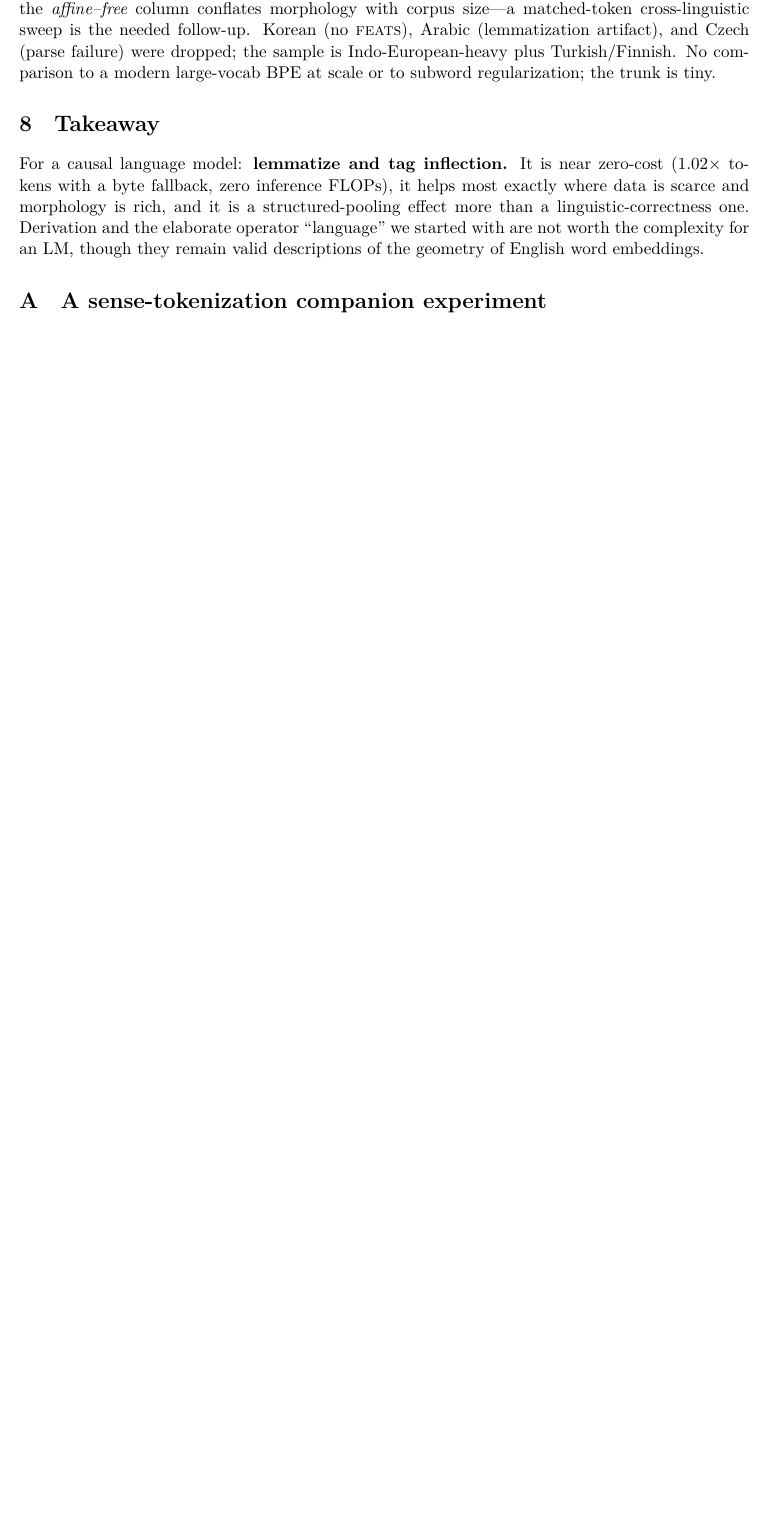
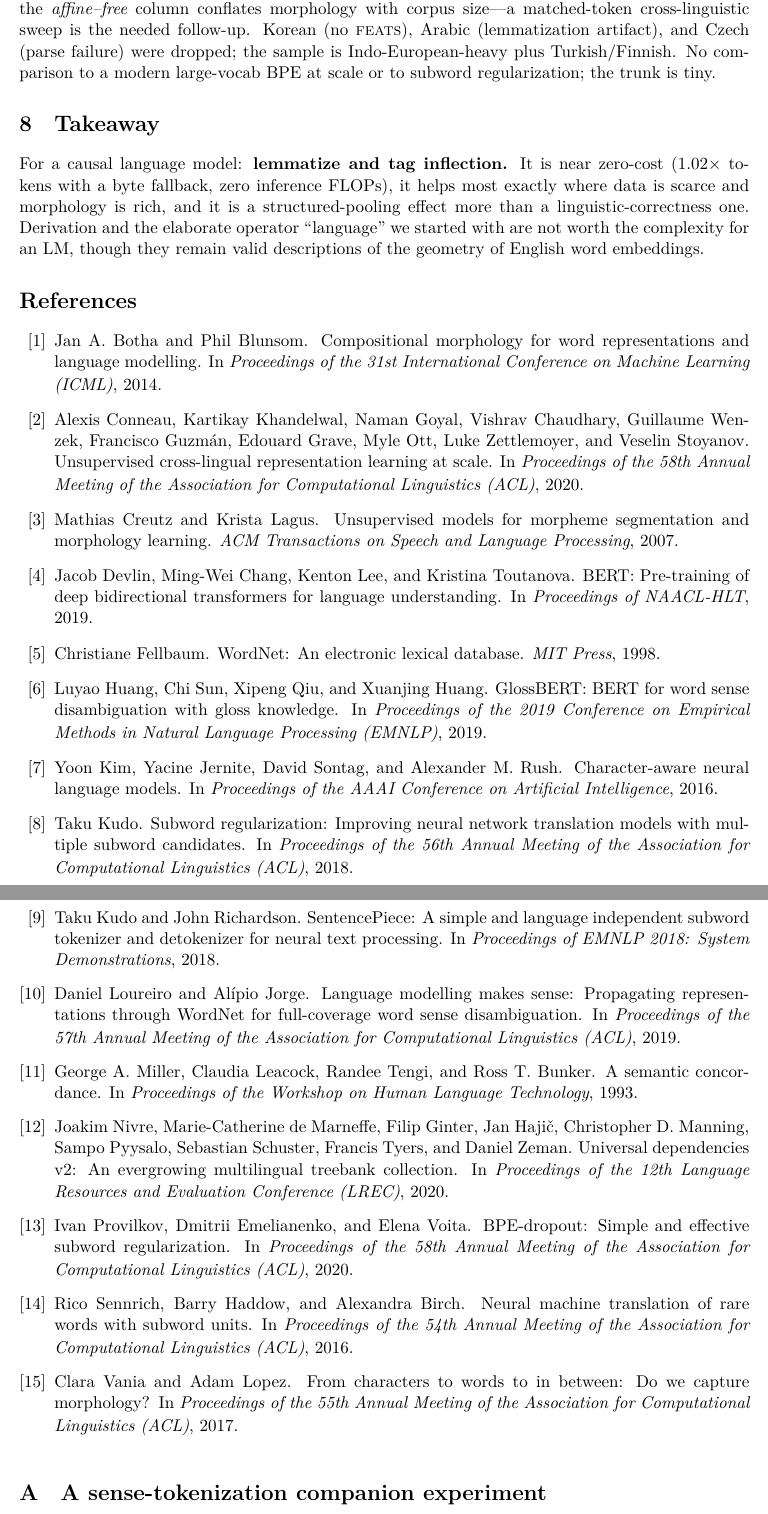
Before and after one commit to doInfinitely/lexicon, a LaTeX paper (paper.tex, which reads refs.bib): part of page 6 of 6 before the commit and two parts of pages 6 and 7 of 8 after it, the two joined at a grey line, cut so that both start at the same text, the shorter picture padded with empty space. The pictures show the PDF file paper.pdf that the author committed with the source.

Commit message:
Bibliography pass: refs.bib + natbib citations wired into Related Work
15 canonical references (BPE, SentencePiece, subword regularization, Morfessor,
character-aware/compositional-morphology embeddings, BERT/XLM-R, UD, GlossBERT, LMMS,
WordNet/SemCor). Reconstructed from memory (no online verification available); venues
flagged for a final check. Paper now 8pp with a rendered reference list.

Co-Authored-By: Claude Opus 4.8 <noreply@anthropic.com>

```diff
--- /dev/null
+++ b/refs.bib
@@ -0,0 +1,109 @@
+% Bibliography for the morphological-factorization paper.
+% NOTE: entries reconstructed from memory (no online verification available at
+% write time). Titles/authors/years are believed correct; venues and page fields
+% should be checked against the originals before external circulation.
+
+@inproceedings{sennrich2016bpe,
+  title={Neural Machine Translation of Rare Words with Subword Units},
+  author={Sennrich, Rico and Haddow, Barry and Birch, Alexandra},
+  booktitle={Proceedings of the 54th Annual Meeting of the Association for Computational Linguistics (ACL)},
+  year={2016}
+}
+
+@inproceedings{kudo2018subword,
+  title={Subword Regularization: Improving Neural Network Translation Models with Multiple Subword Candidates},
+  author={Kudo, Taku},
+  booktitle={Proceedings of the 56th Annual Meeting of the Association for Computational Linguistics (ACL)},
+  year={2018}
+}
+
+@inproceedings{kudo2018sentencepiece,
+  title={{SentencePiece}: A simple and language independent subword tokenizer and detokenizer for Neural Text Processing},
+  author={Kudo, Taku and Richardson, John},
+  booktitle={Proceedings of EMNLP 2018: System Demonstrations},
+  year={2018}
+}
+
+@inproceedings{provilkov2020bpedropout,
+  title={{BPE}-Dropout: Simple and Effective Subword Regularization},
+  author={Provilkov, Ivan and Emelianenko, Dmitrii and Voita, Elena},
+  booktitle={Proceedings of the 58th Annual Meeting of the Association for Computational Linguistics (ACL)},
+  year={2020}
+}
+
+@article{creutz2007morfessor,
+  title={Unsupervised models for morpheme segmentation and morphology learning},
+  author={Creutz, Mathias and Lagus, Krista},
+  journal={ACM Transactions on Speech and Language Processing},
+  year={2007}
+}
+
+@inproceedings{kim2016charaware,
+  title={Character-Aware Neural Language Models},
+  author={Kim, Yoon and Jernite, Yacine and Sontag, David and Rush, Alexander M.},
+  booktitle={Proceedings of the AAAI Conference on Artificial Intelligence},
+  year={2016}
+}
+
+@inproceedings{botha2014compositional,
+  title={Compositional Morphology for Word Representations and Language Modelling},
+  author={Botha, Jan A. and Blunsom, Phil},
+  booktitle={Proceedings of the 31st International Conference on Machine Learning (ICML)},
+  year={2014}
+}
+
+@inproceedings{vania2017characters,
+  title={From Characters to Words to in Between: Do We Capture Morphology?},
+  author={Vania, Clara and Lopez, Adam},
+  booktitle={Proceedings of the 55th Annual Meeting of the Association for Computational Linguistics (ACL)},
+  year={2017}
+}
+
+@inproceedings{devlin2019bert,
+  title={{BERT}: Pre-training of Deep Bidirectional Transformers for Language Understanding},
+  author={Devlin, Jacob and Chang, Ming-Wei and Lee, Kenton and Toutanova, Kristina},
+  booktitle={Proceedings of NAACL-HLT},
+  year={2019}
+}
+
+@inproceedings{conneau2020xlmr,
+  title={Unsupervised Cross-lingual Representation Learning at Scale},
+  author={Conneau, Alexis and Khandelwal, Kartikay and Goyal, Naman and Chaudhary, Vishrav and Wenzek, Guillaume and Guzm\'an, Francisco and Grave, Edouard and Ott, Myle and Zettlemoyer, Luke and Stoyanov, Veselin},
+  booktitle={Proceedings of the 58th Annual Meeting of the Association for Computational Linguistics (ACL)},
+  year={2020}
+}
+
+@inproceedings{nivre2020ud,
+  title={Universal Dependencies v2: An Evergrowing Multilingual Treebank Collection},
+  author={Nivre, Joakim and de Marneffe, Marie-Catherine and Ginter, Filip and Haji\v{c}, Jan and Manning, Christopher D. and Pyysalo, Sampo and Schuster, Sebastian and Tyers, Francis and Zeman, Daniel},
+  booktitle={Proceedings of the 12th Language Resources and Evaluation Conference (LREC)},
+  year={2020}
+}
+
+@inproceedings{huang2019glossbert,
+  title={{GlossBERT}: {BERT} for Word Sense Disambiguation with Gloss Knowledge},
+  author={Huang, Luyao and Sun, Chi and Qiu, Xipeng and Huang, Xuanjing},
+  booktitle={Proceedings of the 2019 Conference on Empirical Methods in Natural Language Processing (EMNLP)},
+  year={2019}
+}
+
+@inproceedings{loureiro2019lmms,
+  title={Language Modelling Makes Sense: Propagating Representations through {WordNet} for Full-Coverage Word Sense Disambiguation},
+  author={Loureiro, Daniel and Jorge, Al\'ipio},
+  booktitle={Proceedings of the 57th Annual Meeting of the Association for Computational Linguistics (ACL)},
+  year={2019}
+}
+
+@article{fellbaum1998wordnet,
+  title={{WordNet}: An Electronic Lexical Database},
+  author={Fellbaum, Christiane},
+  journal={MIT Press},
+  year={1998}
+}
+
+@inproceedings{miller1993semcor,
+  title={A Semantic Concordance},
+  author={Miller, George A. and Leacock, Claudia and Tengi, Randee and Bunker, Ross T.},
+  booktitle={Proceedings of the Workshop on Human Language Technology},
+  year={1993}
+}
```
Also changed, not shown: paper.tex (+25 -18 lines), paper.pdf.
